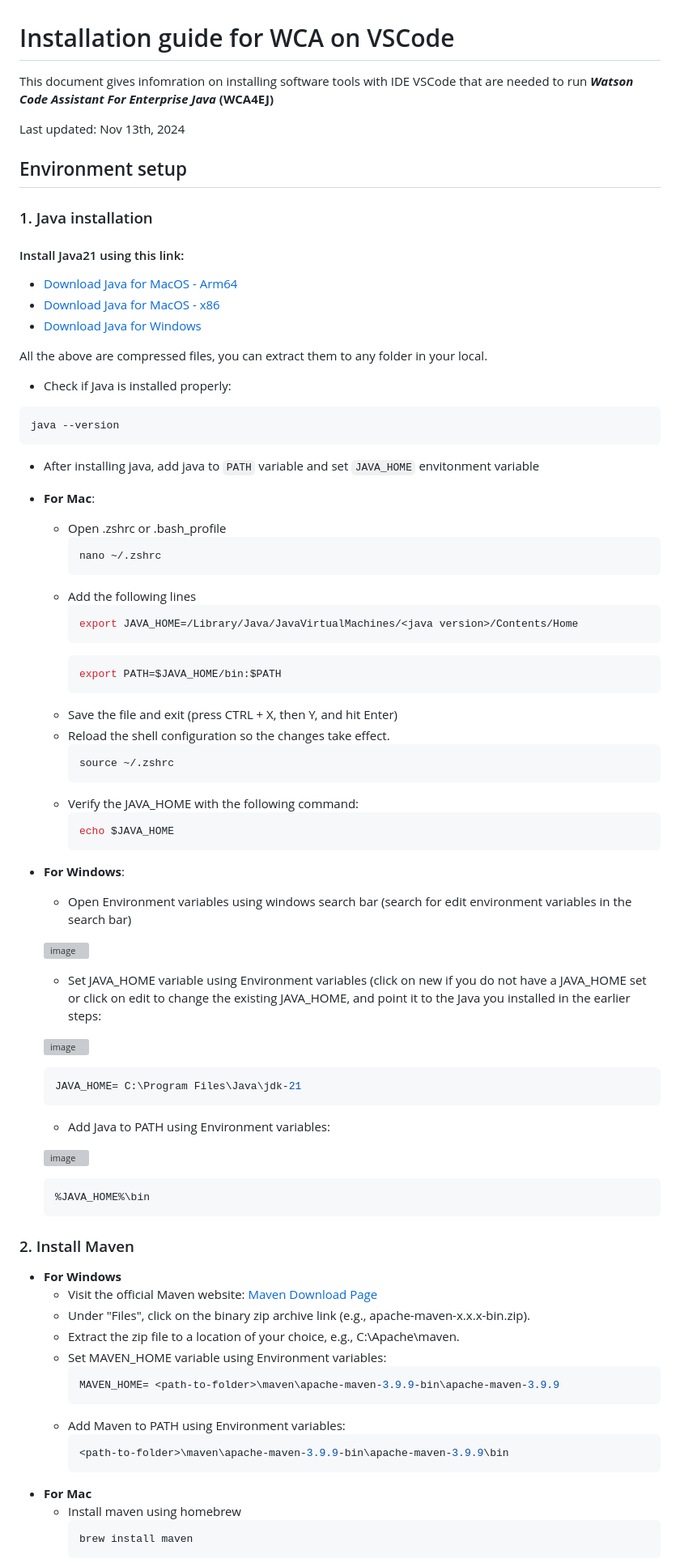
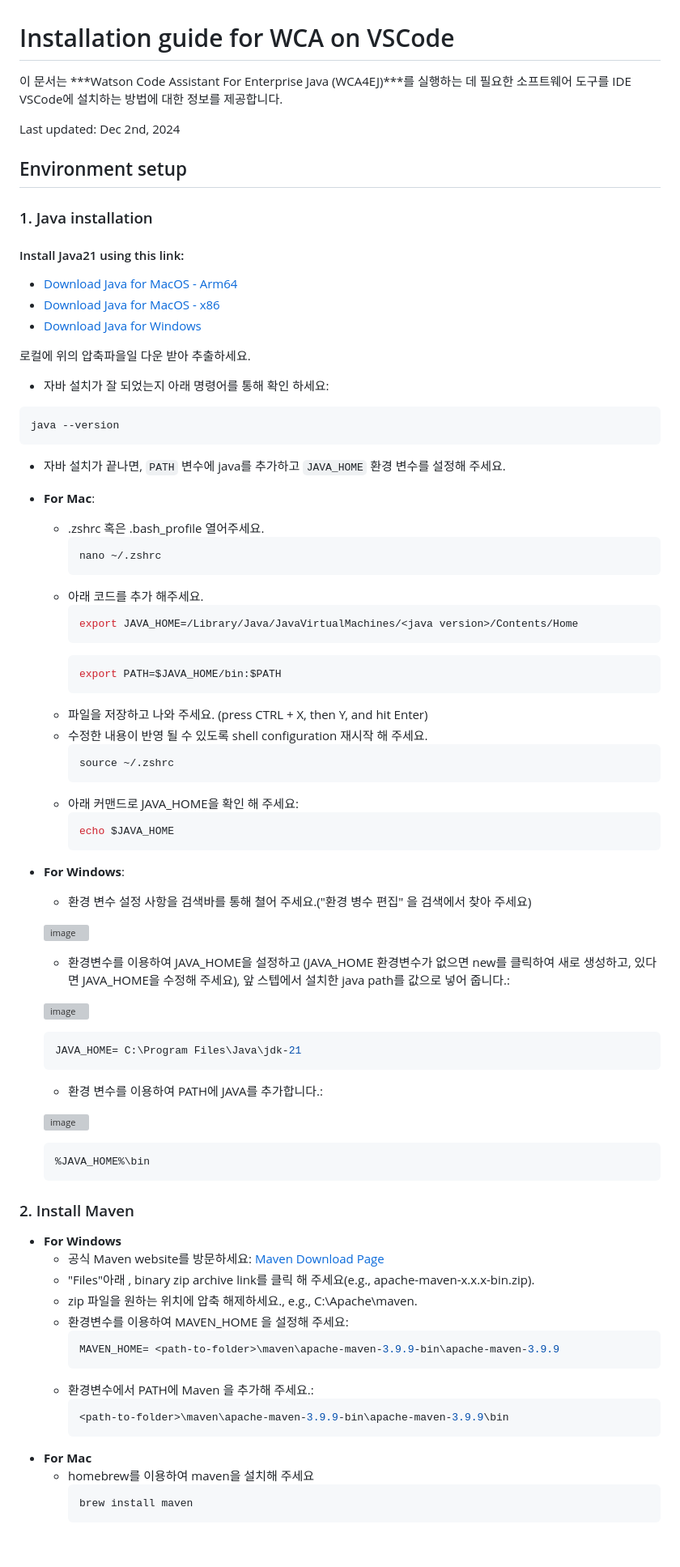
Before and after one commit to paul-cl/wca4ej-workshop, a Markdown page: labs-vs-code/README.md, the part around one of its changes. Shown at 81% size. GitHub-like rendering; blank space fills up the shorter version; grey boxes are pictures that could not be loaded.

````diff
--- a/labs-vs-code/README.md
+++ b/labs-vs-code/README.md
@@ -1,8 +1,8 @@
 # Installation guide for WCA on VSCode
 
-This document gives infomration on installing software tools with IDE VSCode that are needed to run ***Watson Code Assistant For Enterprise Java*** **(WCA4EJ)**
+이 문서는 ***Watson Code Assistant For Enterprise Java (WCA4EJ)***를 실행하는 데 필요한 소프트웨어 도구를 IDE VSCode에 설치하는 방법에 대한 정보를 제공합니다.
 
-Last updated: Nov 13th, 2024
+Last updated: Dec 2nd, 2024
 
 ## Environment setup
 
@@ -13,41 +13,41 @@ Last updated: Nov 13th, 2024
 - [Download Java for MacOS - x86](https://download.oracle.com/java/21/latest/jdk-21_macos-x64_bin.tar.gz)
 - [Download Java for Windows](https://download.oracle.com/java/21/latest/jdk-21_windows-x64_bin.zip)
 
-All the above are compressed files, you can extract them to any folder in your local.
+로컬에 위의 압축파을일 다운 받아 추출하세요.
 
-- Check if Java is installed properly:
+- 자바 설치가 잘 되었는지 아래 명령어를 통해 확인 하세요:
 ```bash
 java --version
 ```
 
-- After installing java, add java to `PATH` variable and set `JAVA_HOME` envitonment variable
+- 자바 설치가 끝나면, `PATH` 변수에 java를 추가하고 `JAVA_HOME` 환경 변수를 설정해 주세요.
 - **For Mac**:
-  - Open .zshrc or .bash_profile
+  - .zshrc 혹은 .bash_profile 열어주세요.
       ```bash
       nano ~/.zshrc
       ```
-  - Add the following lines
+  - 아래 코드를 추가 해주세요.
       ```bash
       export JAVA_HOME=/Library/Java/JavaVirtualMachines/<java version>/Contents/Home
       ```
       ```bash
       export PATH=$JAVA_HOME/bin:$PATH
       ```
-  - Save the file and exit (press CTRL + X, then Y, and hit Enter)
-  - Reload the shell configuration so the changes take effect.
+  - 파일을 저장하고 나와 주세요. (press CTRL + X, then Y, and hit Enter)
+  - 수정한 내용이 반영 될 수 있도록 shell configuration 재시작 해 주세요.
       ```bash
       source ~/.zshrc
       ```
-  - Verify the JAVA_HOME with the following command:
+  - 아래 커맨드로 JAVA_HOME을 확인 해 주세요:
       ```bash
       echo $JAVA_HOME
       ```
 - **For Windows**:
-  - Open Environment variables using windows search bar (search for edit environment variables in the search bar)
+  - 환경 변수 설정 사항을 검색바를 통해 쳘어 주세요.("환경 병수 편집" 을 검색에서 찾아 주세요)
 
   ![image](https://github.com/user-attachments/assets/d0099fe2-72c1-4594-8b5f-8075f2d6bced)
 
-  - Set JAVA_HOME variable using Environment variables (click on new if you do not have a JAVA_HOME set or click on edit to change the existing JAVA_HOME, and point it to the Java you installed in the earlier steps:
+  - 환경변수를 이용하여 JAVA_HOME을 설정하고 (JAVA_HOME 환경변수가 없으면 new를 클릭하여 새로 생성하고, 있다면 JAVA_HOME을 수정해 주세요), 앞 스텝에서 설치한 java path를 값으로 넣어 줍니다.:
 
   ![image](https://github.com/user-attachments/assets/cbb009b7-159a-48d2-8bb6-c113968477b0)
 
@@ -55,7 +55,7 @@ java --version
     JAVA_HOME= C:\Program Files\Java\jdk-21
     ```
 
-  - Add Java to PATH using Environment variables:
+  - 환경 변수를 이용하여 PATH에 JAVA를 추가합니다.:
 
   ![image](https://github.com/user-attachments/assets/8925e501-5db6-449b-9ad4-eef44ea253cf)
 
@@ -68,19 +68,19 @@ java --version
 ### 2. Install Maven
 
 - **For Windows**
-    - Visit the official Maven website: [Maven Download Page](https://maven.apache.org/download.cgi)
-    - Under "Files", click on the binary zip archive link (e.g., apache-maven-x.x.x-bin.zip).
-    - Extract the zip file to a location of your choice, e.g., C:\Apache\maven.
-    - Set MAVEN_HOME variable using Environment variables:
+    - 공식 Maven website를 방문하세요: [Maven Download Page](https://maven.apache.org/download.cgi)
+    - "Files"아래 , binary zip archive link를 클릭 해 주세요(e.g., apache-maven-x.x.x-bin.zip).
+    - zip 파일을 원하는 위치에 압축 해제하세요., e.g., C:\Apache\maven.
+    - 환경변수를 이용하여 MAVEN_HOME 을 설정해 주세요:
       ```bash
       MAVEN_HOME= <path-to-folder>\maven\apache-maven-3.9.9-bin\apache-maven-3.9.9
       ```
-    - Add Maven to PATH using Environment variables:
+    - 환경변수에서 PATH에 Maven 을 추가해 주세요.:
       ```bash
       <path-to-folder>\maven\apache-maven-3.9.9-bin\apache-maven-3.9.9\bin
       ```
 - **For Mac**
-   - Install maven using homebrew
+   - homebrew를 이용하여 maven을 설치해 주세요
       ```bash
       brew install maven
       ```
````
Also changed, not shown: other parts of labs-vs-code/README.md (+16 -25 lines), images/enter_api_key.png (added), images/login_into_wca.png (added), images/vscode_extension_for_wca4ej.png (added), images/wca_login_popup.png (added).
